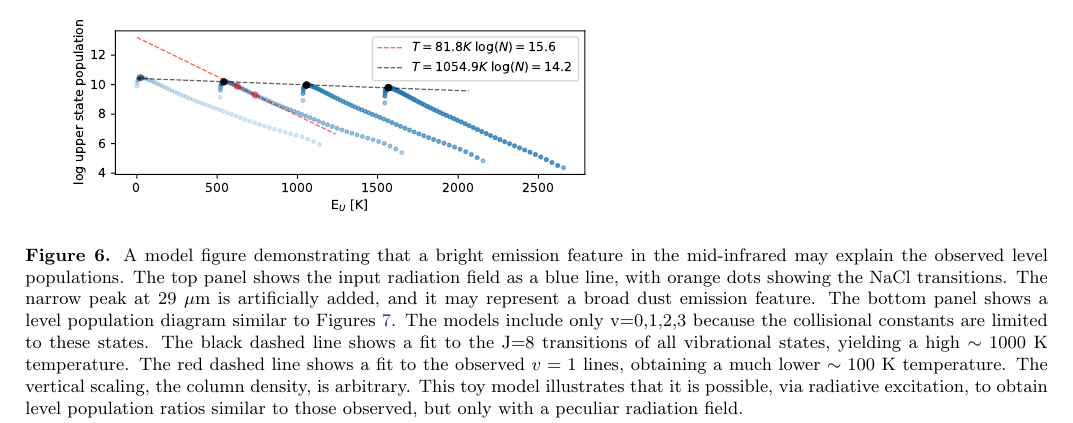
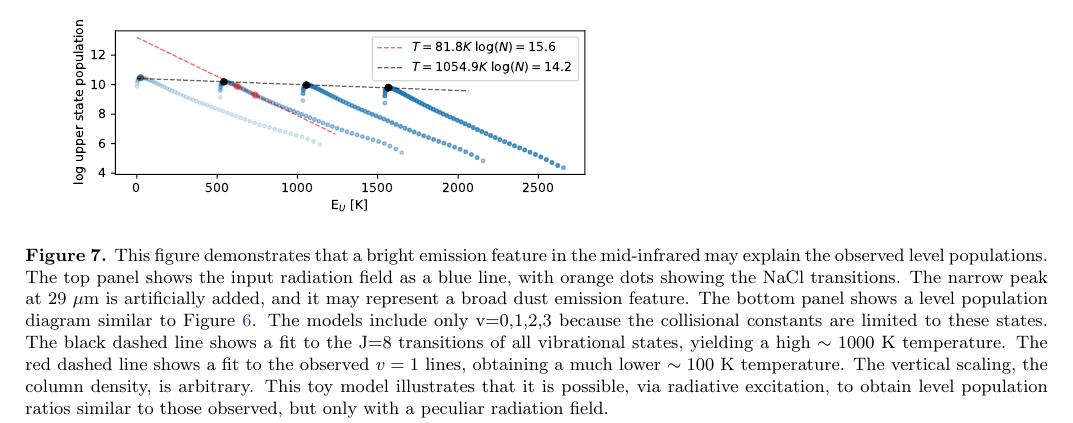
Before and after one commit to keflavich/SaltyDisk, a LaTeX paper (saltydisk.tex): part of page 13 of 21 before the commit and part of page 14 of 20 after it, cut so that both start at the same text. Compiled offline with pdfLaTeX.

Commit message:
swap positions of figures 6 and 7

```diff
--- a/saltydisk.tex
+++ b/saltydisk.tex
@@ -669,11 +680,11 @@ We show one example model in Figure \ref{fig:naclexcitationmodel}.
 
 \begin{figure*}[!htp]
 \includegraphics[scale=1,width=4in]{figures/simulated_populations_with_wacky_radiation_field.pdf}
-\caption{A model figure demonstrating that a bright emission feature in the mid-infrared may
+\caption{This figure demonstrates that a bright emission feature in the mid-infrared may
 explain the observed level populations.  The top panel shows the input radiation field as a blue
 line, with orange dots showing the NaCl transitions.  The narrow peak at 29 \um is artificially
 added, and it may represent a broad dust emission feature.
-The bottom panel shows a level population diagram similar to Figures \ref{fig:rotationdiagrams}.
+The bottom panel shows a level population diagram similar to Figure \ref{fig:rotationdiagrams}.
 The models include only v=0,1,2,3 because the collisional constants are limited to these states.
 The black dashed line shows a fit to the J=8 transitions of all vibrational states, yielding a high
 $\sim1000$ K temperature.  The red dashed line shows a fit to the observed $v=1$ lines, obtaining a
```
Also changed, not shown: saltydisk.tex (21 more changed lines).
